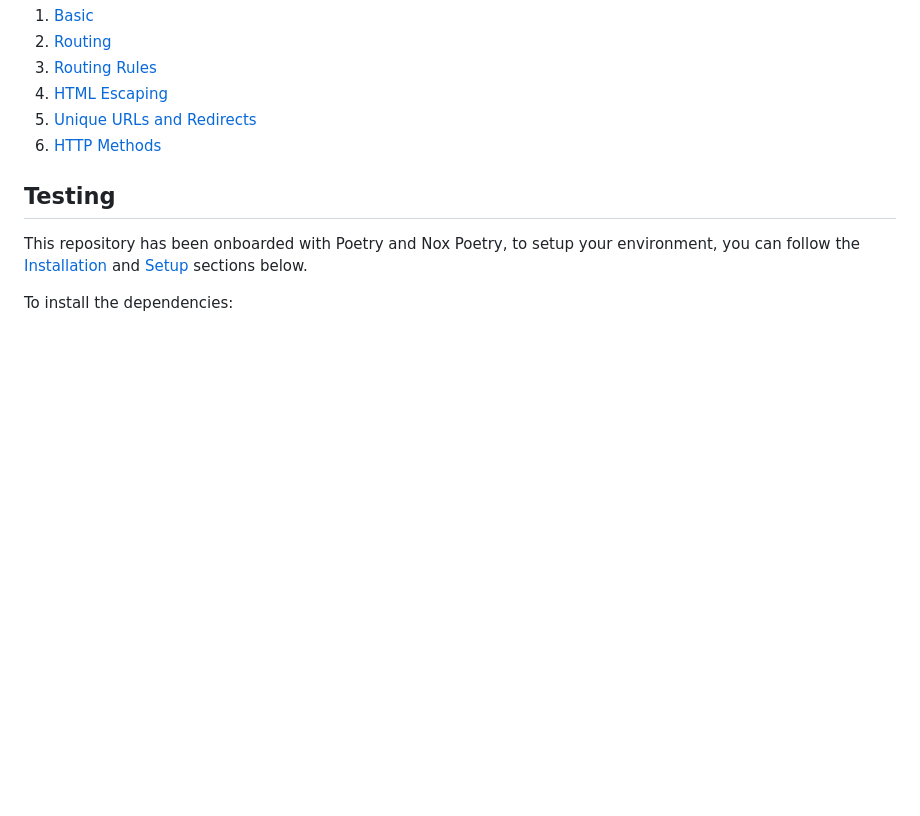
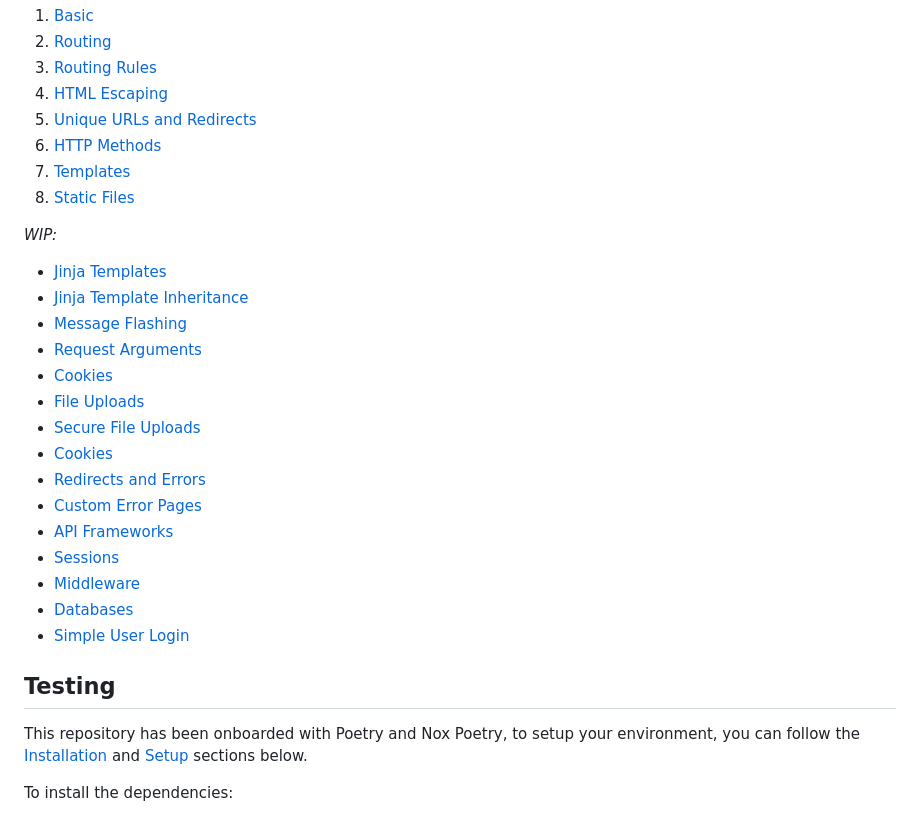
Before and after one commit to xransum/learn-flask, a Markdown page: README.md, the part around the change. GitHub-like rendering; blank space fills up the shorter version.

Commit message:
Updated README.md with WIP

```diff
--- a/README.md
+++ b/README.md
@@ -26,6 +26,25 @@ the development of a Flask application.
 4. [HTML Escaping](./learn_flask/04_html_escaping/__init__.py)
 5. [Unique URLs and Redirects](./learn_flask/05_unique_urls_and_redirects/__init__.py)
 6. [HTTP Methods](./learn_flask/06_http_methods/__init__.py)
+7. [Templates](./learn_flask/07_templates/__init__.py)
+8. [Static Files](./learn_flask/08_static_files/__init__.py)
+
+*WIP:*
+- [Jinja Templates](#)
+- [Jinja Template Inheritance](#)
+- [Message Flashing](#)
+- [Request Arguments](#)
+- [Cookies](#)
+- [File Uploads](#)
+- [Secure File Uploads](#)
+- [Cookies](#)
+- [Redirects and Errors](#)
+- [Custom Error Pages](#)
+- [API Frameworks](#)
+- [Sessions](#)
+- [Middleware](#)
+- [Databases](#)
+- [Simple User Login](#)
 
 
 ## Testing
```
